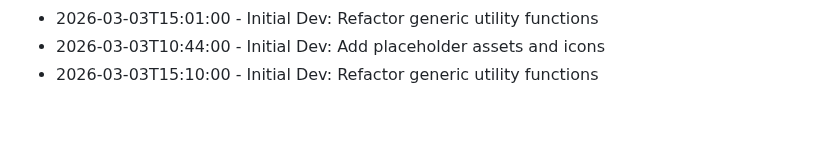
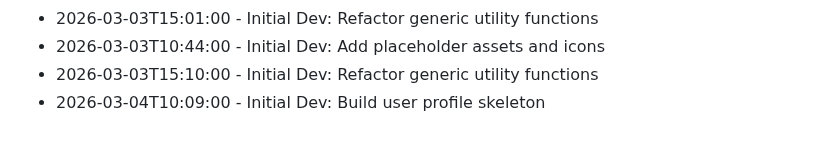
Before and after one commit to RajBarot3826/LocalMart, a Markdown page: CHANGELOG.md, the part around the change. Drawn GitHub-style.

Commit message:
Build user profile skeleton

```diff
--- a/CHANGELOG.md
+++ b/CHANGELOG.md
@@ -227,3 +227,4 @@
 - 2026-03-03T15:01:00 - Initial Dev: Refactor generic utility functions
 - 2026-03-03T10:44:00 - Initial Dev: Add placeholder assets and icons
 - 2026-03-03T15:10:00 - Initial Dev: Refactor generic utility functions
+- 2026-03-04T10:09:00 - Initial Dev: Build user profile skeleton
```
